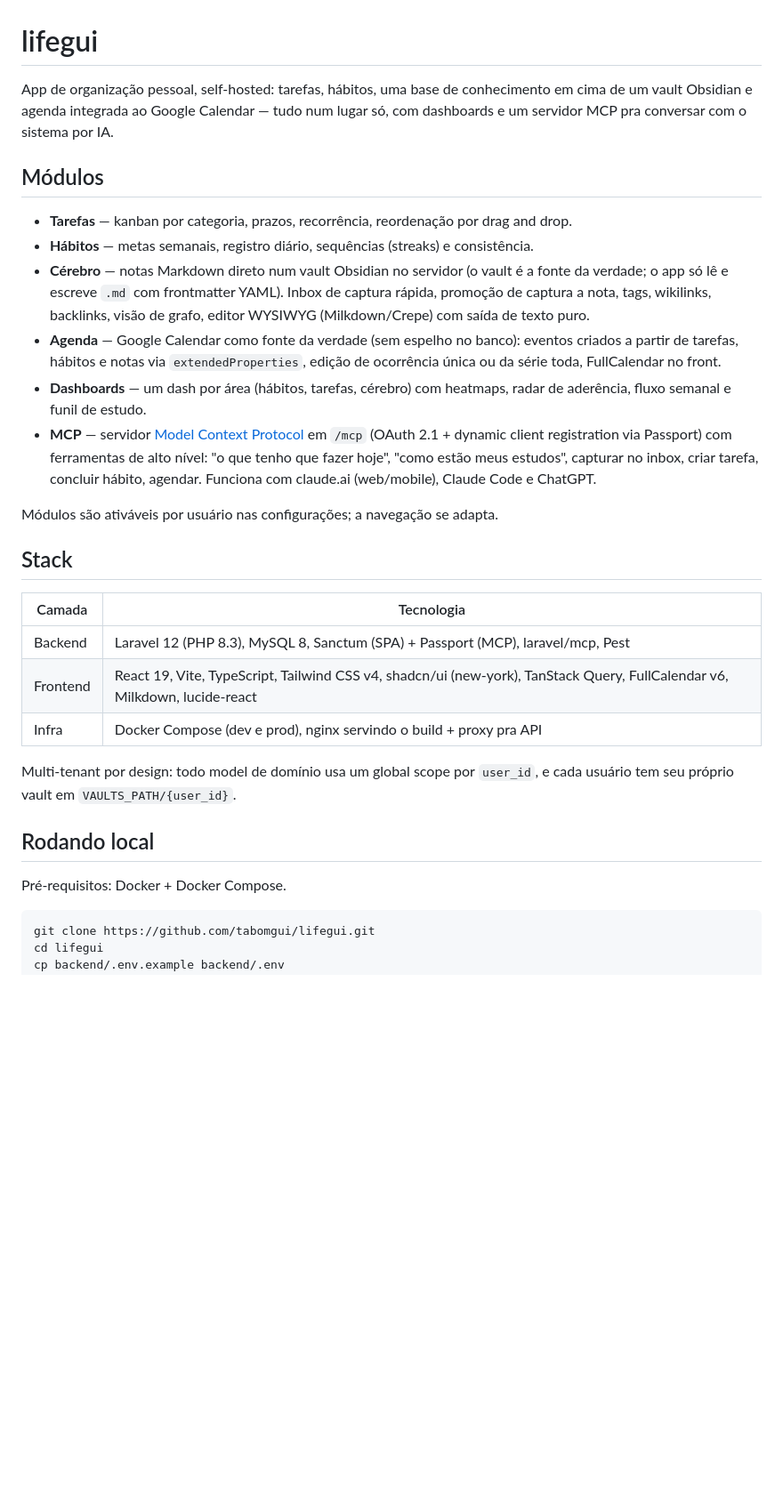
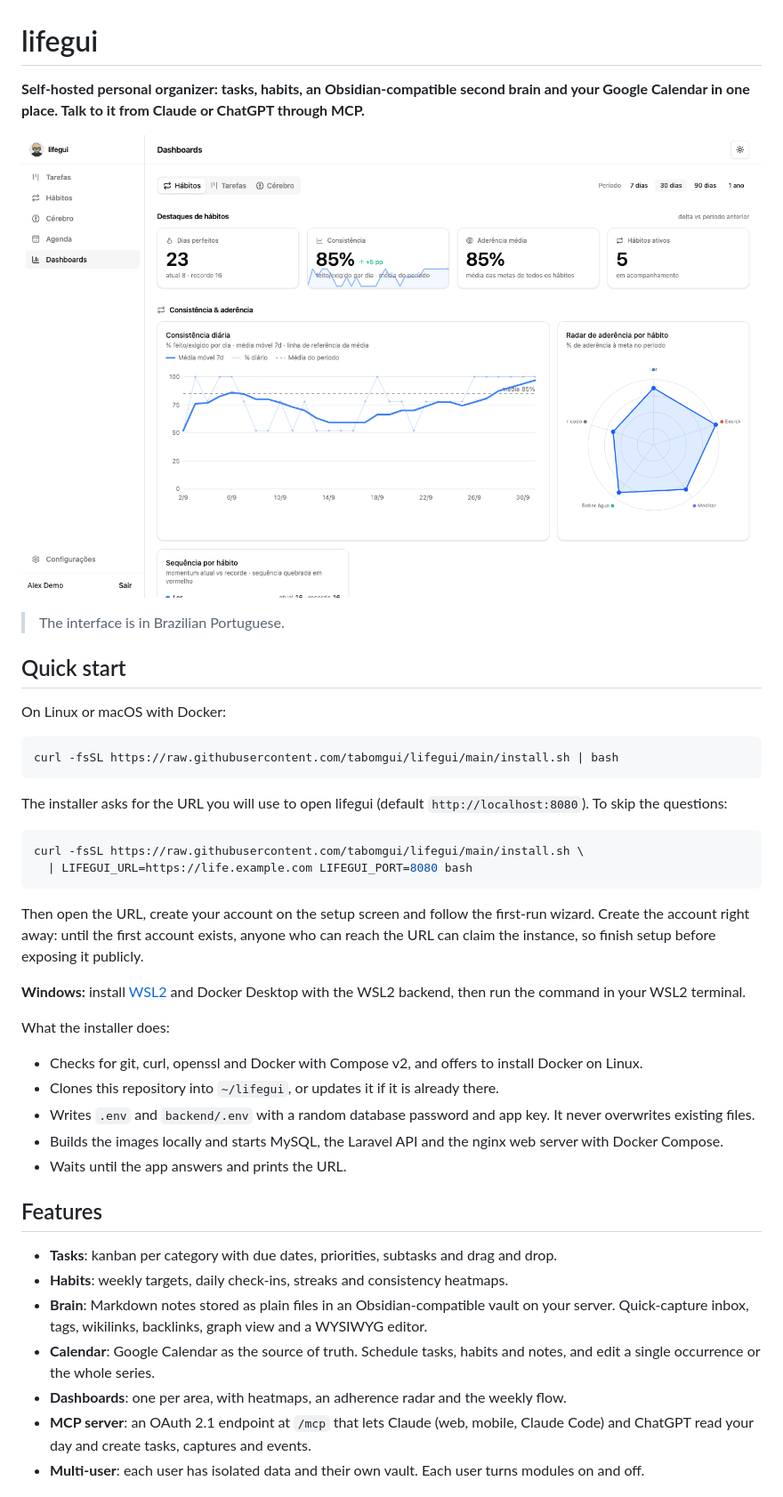
Before and after one commit to tabomgui/lifegui, a Markdown page: README.md, the part around one of its changes. Shown at 89% size. Rendered like a GitHub page; blank space fills up the shorter version.

Commit message:
docs: README em inglês com instalação em um comando, integrações e operação
Co-Authored-By: Claude Sonnet 5 <noreply@anthropic.com>

````diff
--- a/README.md
+++ b/README.md
@@ -1,32 +1,45 @@
 # lifegui
 
-App de organização pessoal, self-hosted: tarefas, hábitos, uma base de conhecimento em cima de um vault Obsidian e agenda integrada ao Google Calendar — tudo num lugar só, com dashboards e um servidor MCP pra conversar com o sistema por IA.
+**Self-hosted personal organizer: tasks, habits, an Obsidian-compatible second brain and your Google Calendar in one place. Talk to it from Claude or ChatGPT through MCP.**
 
-## Módulos
+![lifegui dashboards](.github/assets/dashboards.png)
 
-- **Tarefas** — kanban por categoria, prazos, recorrência, reordenação por drag and drop.
-- **Hábitos** — metas semanais, registro diário, sequências (streaks) e consistência.
-- **Cérebro** — notas Markdown direto num vault Obsidian no servidor (o vault é a fonte da verdade; o app só lê e escreve `.md` com frontmatter YAML). Inbox de captura rápida, promoção de captura a nota, tags, wikilinks, backlinks, visão de grafo, editor WYSIWYG (Milkdown/Crepe) com saída de texto puro.
-- **Agenda** — Google Calendar como fonte da verdade (sem espelho no banco): eventos criados a partir de tarefas, hábitos e notas via `extendedProperties`, edição de ocorrência única ou da série toda, FullCalendar no front.
-- **Dashboards** — um dash por área (hábitos, tarefas, cérebro) com heatmaps, radar de aderência, fluxo semanal e funil de estudo.
-- **MCP** — servidor [Model Context Protocol](https://modelcontextprotocol.io) em `/mcp` (OAuth 2.1 + dynamic client registration via Passport) com ferramentas de alto nível: "o que tenho que fazer hoje", "como estão meus estudos", capturar no inbox, criar tarefa, concluir hábito, agendar. Funciona com claude.ai (web/mobile), Claude Code e ChatGPT.
+> The interface is in Brazilian Portuguese.
 
-Módulos são ativáveis por usuário nas configurações; a navegação se adapta.
+## Quick start
 
-## Stack
-
-| Camada | Tecnologia |
-| --- | --- |
-| Backend | Laravel 12 (PHP 8.3), MySQL 8, Sanctum (SPA) + Passport (MCP), laravel/mcp, Pest |
-| Frontend | React 19, Vite, TypeScript, Tailwind CSS v4, shadcn/ui (new-york), TanStack Query, FullCalendar v6, Milkdown, lucide-react |
-| Infra | Docker Compose (dev e prod), nginx servindo o build + proxy pra API |
-
-Multi-tenant por design: todo model de domínio usa um global scope por `user_id`, e cada usuário tem seu próprio vault em `VAULTS_PATH/{user_id}`.
-
-## Rodando local
-
-Pré-requisitos: Docker + Docker Compose.
+On Linux or macOS with Docker:
 
 ```bash
-git clone https://github.com/tabomgui/lifegui.git
-cd lifegui
+curl -fsSL https://raw.githubusercontent.com/tabomgui/lifegui/main/install.sh | bash
+```
+
+The installer asks for the URL you will use to open lifegui (default `http://localhost:8080`). To skip the questions:
+
+```bash
+curl -fsSL https://raw.githubusercontent.com/tabomgui/lifegui/main/install.sh \
+  | LIFEGUI_URL=https://life.example.com LIFEGUI_PORT=8080 bash
+```
+
+Then open the URL, create your account on the setup screen and follow the first-run wizard. Create the account right away: until the first account exists, anyone who can reach the URL can claim the instance, so finish setup before exposing it publicly.
+
+**Windows:** install [WSL2](https://learn.microsoft.com/windows/wsl/install) and Docker Desktop with the WSL2 backend, then run the command in your WSL2 terminal.
+
+What the installer does:
+
+- Checks for git, curl, openssl and Docker with Compose v2, and offers to install Docker on Linux.
+- Clones this repository into `~/lifegui`, or updates it if it is already there.
+- Writes `.env` and `backend/.env` with a random database password and app key. It never overwrites existing files.
+- Builds the images locally and starts MySQL, the Laravel API and the nginx web server with Docker Compose.
+- Waits until the app answers and prints the URL.
+
+## Features
+
+- **Tasks**: kanban per category with due dates, priorities, subtasks and drag and drop.
+- **Habits**: weekly targets, daily check-ins, streaks and consistency heatmaps.
+- **Brain**: Markdown notes stored as plain files in an Obsidian-compatible vault on your server. Quick-capture inbox, tags, wikilinks, backlinks, graph view and a WYSIWYG editor.
+- **Calendar**: Google Calendar as the source of truth. Schedule tasks, habits and notes, and edit a single occurrence or the whole series.
+- **Dashboards**: one per area, with heatmaps, an adherence radar and the weekly flow.
+- **MCP server**: an OAuth 2.1 endpoint at `/mcp` that lets Claude (web, mobile, Claude Code) and ChatGPT read your day and create tasks, captures and events.
+- **Multi-user**: each user has isolated data and their own vault. Each user turns modules on and off.
+
````
Also changed, not shown: other parts of README.md (+162 -16 lines).
